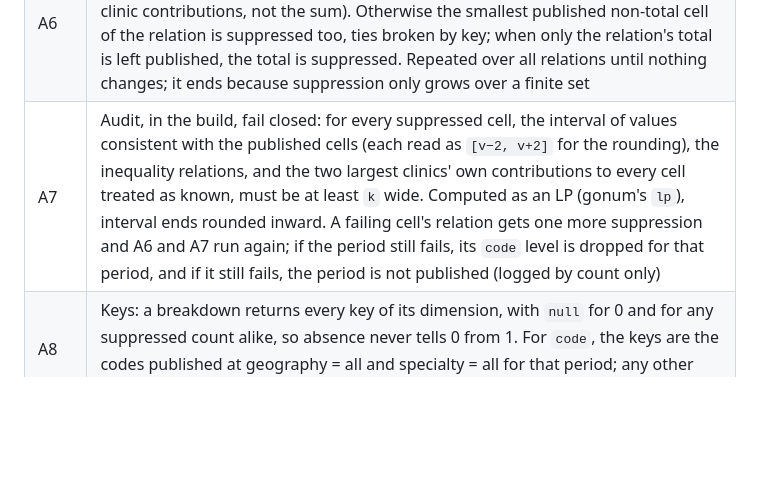
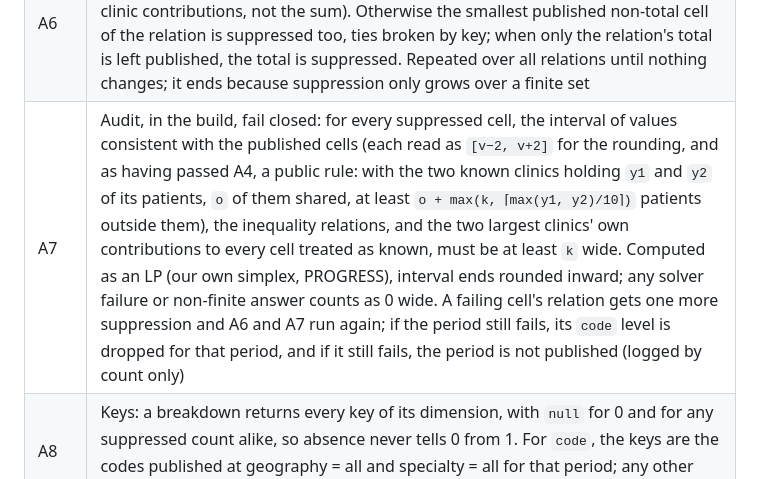
Before and after one commit to Shmeeshmee/salus-ba, a Markdown page: docs/plans/analytics.md, the part around the change. Rendered like a GitHub page; blank space fills up the shorter version.

```diff
--- a/docs/plans/analytics.md
+++ b/docs/plans/analytics.md
@@ -179,7 +179,7 @@ cell's pseudonym set and its contribution per clinic.
 | A4 | Primary suppression. With `T` the cell's patients and `x1 ≥ x2` its two largest clinic contributions: published only if `T ≥ k`, at least 3 clinics contributed, and `T − x1 − x2 ≥ max(k, 0.1·x1)`, so that the two largest clinics together, knowing their own patients, still face at least `k` patients they cannot attribute. `k` is `ANALYTICS_MIN_COUNT`, default 10; config refuses below 10 |
 | A5 | Relations: every parent with its children along each dimension, in every table, and the cells shared between tables (a G×D cell with diagnosis = all is the G×S cell with specialty = all), are one set solved together for the period |
 | A6 | Secondary suppression: in every relation, the suppressed cells are none, or at least 2 whose distinct union of patients passes A4 (the union of pseudonym sets and of clinic contributions, not the sum). Otherwise the smallest published non-total cell of the relation is suppressed too, ties broken by key; when only the relation's total is left published, the total is suppressed. Repeated over all relations until nothing changes; it ends because suppression only grows over a finite set |
-| A7 | Audit, in the build, fail closed: for every suppressed cell, the interval of values consistent with the published cells (each read as `[v−2, v+2]` for the rounding), the inequality relations, and the two largest clinics' own contributions to every cell treated as known, must be at least `k` wide. Computed as an LP (gonum's `lp`), interval ends rounded inward. A failing cell's relation gets one more suppression and A6 and A7 run again; if the period still fails, its `code` level is dropped for that period, and if it still fails, the period is not published (logged by count only) |
+| A7 | Audit, in the build, fail closed: for every suppressed cell, the interval of values consistent with the published cells (each read as `[v−2, v+2]` for the rounding, and as having passed A4, a public rule: with the two known clinics holding `y1` and `y2` of its patients, `o` of them shared, at least `o + max(k, ⌈max(y1, y2)/10⌉)` patients outside them), the inequality relations, and the two largest clinics' own contributions to every cell treated as known, must be at least `k` wide. Computed as an LP (our own simplex, PROGRESS), interval ends rounded inward; any solver failure or non-finite answer counts as 0 wide. A failing cell's relation gets one more suppression and A6 and A7 run again; if the period still fails, its `code` level is dropped for that period, and if it still fails, the period is not published (logged by count only) |
 | A8 | Keys: a breakdown returns every key of its dimension, with `null` for 0 and for any suppressed count alike, so absence never tells 0 from 1. For `code`, the keys are the codes published at geography = all and specialty = all for that period; any other code is not a key anywhere in that period |
 | A9 | Totals over several periods are sums of published cells, labelled "patient-months" (a patient seen in two months counts twice), marked `partial` when any is suppressed; never a raw total. Rounding error adds up (±2 per month), said in the tooltip |
 | A10 | Published counts are rounded to the nearest 5 (O4); A4 to A7 use the raw counts |
```
Also changed, not shown: docs/plans/analytics.PROGRESS.md (+6 -0 lines).
